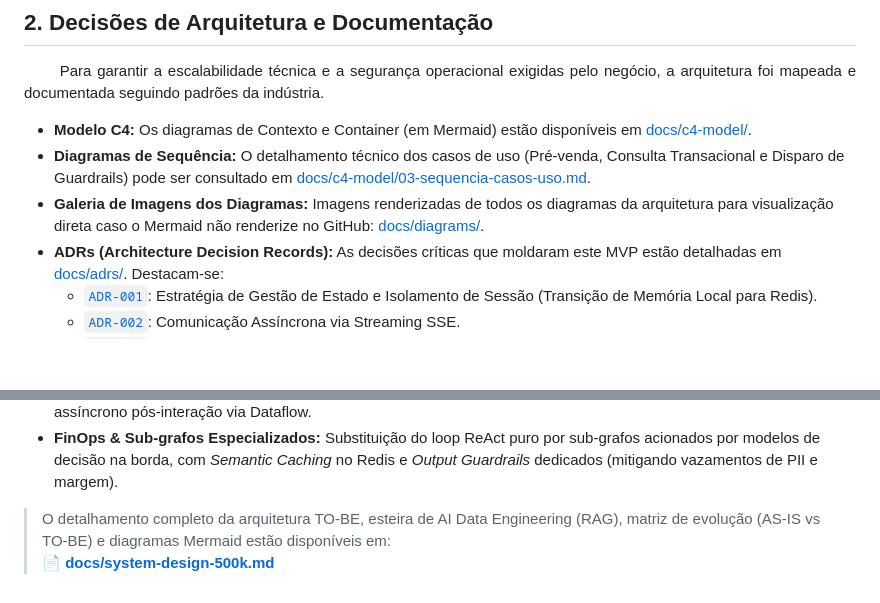
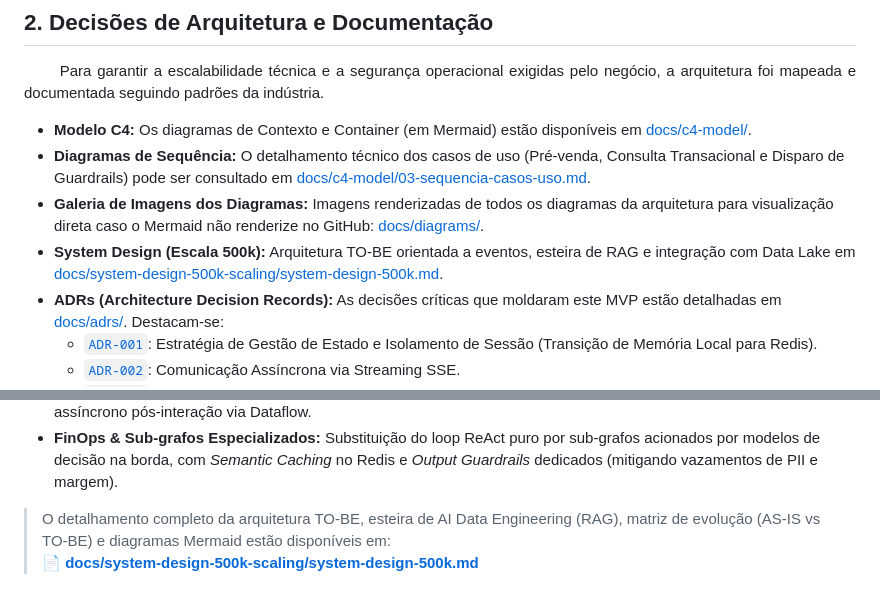
Before and after one commit to KattsonBastos/gb-support-agent-case, a Markdown page: README.md, 2 parts joined by grey strips. GitHub-like rendering; blank space fills up the shorter version.

Commit message:
docs: update documentation links for 500k scaling system design paths

```diff
--- a/README.md
+++ b/README.md
@@ -39,6 +39,7 @@ Para garantir a escalabilidade técnica e a segurança operacional exigidas pelo
 *   **Modelo C4:** Os diagramas de Contexto e Container (em Mermaid) estão disponíveis em [docs/c4-model/](docs/c4-model/).
 *   **Diagramas de Sequência:** O detalhamento técnico dos casos de uso (Pré-venda, Consulta Transacional e Disparo de Guardrails) pode ser consultado em [docs/c4-model/03-sequencia-casos-uso.md](docs/c4-model/03-sequencia-casos-uso.md).
 *   **Galeria de Imagens dos Diagramas:** Imagens renderizadas de todos os diagramas da arquitetura para visualização direta caso o Mermaid não renderize no GitHub: [docs/diagrams/](docs/diagrams/).
+*   **System Design (Escala 500k):** Arquitetura TO-BE orientada a eventos, esteira de RAG e integração com Data Lake em [docs/system-design-500k-scaling/system-design-500k.md](docs/system-design-500k-scaling/system-design-500k.md).
 *   **ADRs (Architecture Decision Records):** As decisões críticas que moldaram este MVP estão detalhadas em [docs/adrs/](docs/adrs/). Destacam-se:
     *   [`ADR-001`](docs/adrs/001-gestao-estado.md): Estratégia de Gestão de Estado e Isolamento de Sessão (Transição de Memória Local para Redis).
     *   [`ADR-002`](docs/adrs/002-streaming-sse.md): Comunicação Assíncrona via Streaming SSE.
@@ -99,4 +100,4 @@ A estratégia de transição do MVP para a escala de 500.000 revendedoras simult
 *   **FinOps & Sub-grafos Especializados:** Substituição do loop ReAct puro por sub-grafos acionados por modelos de decisão na borda, com *Semantic Caching* no Redis e *Output Guardrails* dedicados (mitigando vazamentos de PII e margem).
 
 > O detalhamento completo da arquitetura TO-BE, esteira de AI Data Engineering (RAG), matriz de evolução (AS-IS vs TO-BE) e diagramas Mermaid estão disponíveis em:
-> 📄 **[docs/system-design-500k.md](docs/system-design-500k.md)**
+> 📄 **[docs/system-design-500k-scaling/system-design-500k.md](docs/system-design-500k-scaling/system-design-500k.md)**
```
Also changed, not shown: docs/diagrams/README.md (+3 -3 lines), docs/system-design-500k-scaling/README.md (renamed from docs/system-design-500k.md, +4 -4 lines).
